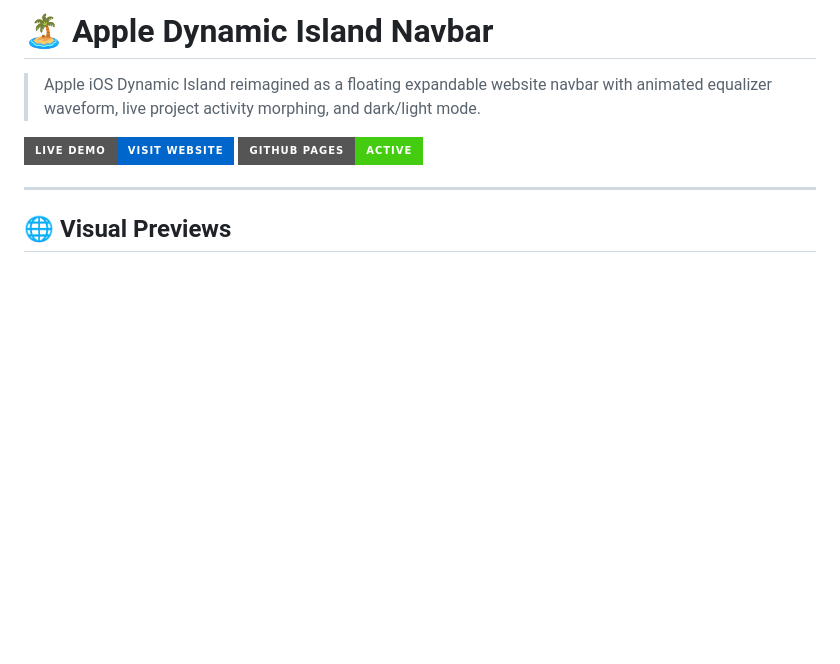
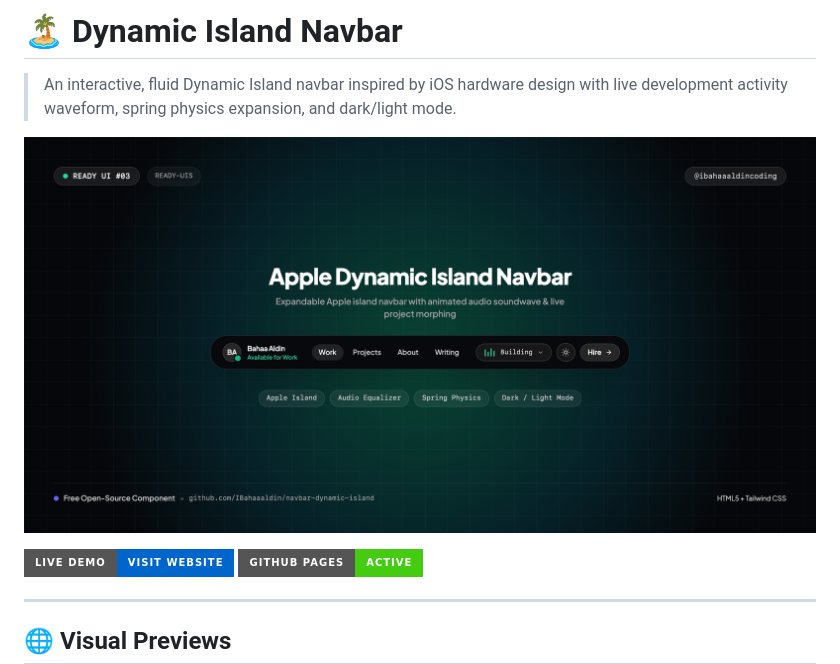
Before and after one commit to IBahaaaldin/navbar-dynamic-island, a Markdown page: README.md, the part around one of its changes. Drawn GitHub-style; pictures changed too: cover.png (added); badges without logos; blank space fills up the shorter version.

```diff
--- a/README.md
+++ b/README.md
@@ -1,6 +1,8 @@
-# 🏝️ Apple Dynamic Island Navbar
+# 🏝️ Dynamic Island Navbar
 
-> Apple iOS Dynamic Island reimagined as a floating expandable website navbar with animated equalizer waveform, live project activity morphing, and dark/light mode.
+> An interactive, fluid Dynamic Island navbar inspired by iOS hardware design with live development activity waveform, spring physics expansion, and dark/light mode.
+
+![Cover Preview](cover.png)
 
 [![Live Demo](https://img.shields.io/badge/Live_Demo-Visit_Website-0066cc?style=for-the-badge&logo=googlechrome&logoColor=white)](https://IBahaaaldin.github.io/navbar-dynamic-island/)
 [![GitHub Pages](https://img.shields.io/badge/GitHub_Pages-Active-success?style=for-the-badge&logo=github)](https://IBahaaaldin.github.io/navbar-dynamic-island/)
```
Also changed, not shown: other parts of README.md (+20 -30 lines), 1 other file.
